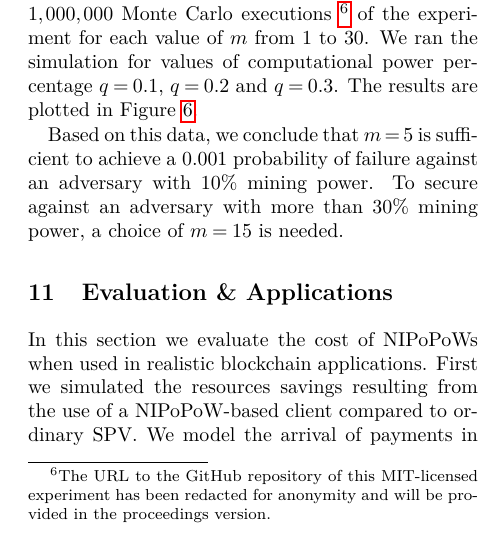
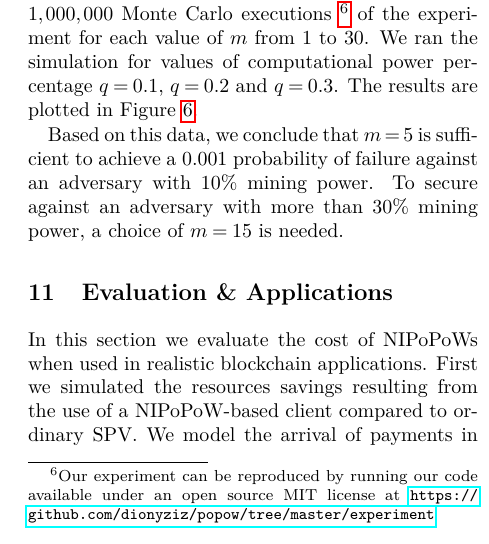
Before and after one commit to dionyziz/popow, a LaTeX document (whitepaper/nipopows.tex, which reads whitepaper/parameterization.tex): part of one column of page 22 of 26, cut so that both start at the same text. Compiled offline with pdfLaTeX; a LaTeX package or settings file that is missing is left out.

Commit message:
Include GitHub link of our experiment for reproducibility

```diff
--- a/whitepaper/parameterization.tex
+++ b/whitepaper/parameterization.tex
@@ -95,9 +95,11 @@ she publishes her private chain in an attempt to overcome the honest chain.
 We measure the probability of success of this attack. We experiment with various
 values of $m$ for $y = 100$, indicating $100$ blocks of secret parallel mining.
 We make the assumption that honest party communication is perfect and immediate.
-We ran $1,000,000$ Monte Carlo executions \footnote{The URL to the GitHub
-repository of this MIT-licensed experiment has been redacted for anonymity and
-will be provided in the proceedings version.} of the experiment for each value
+We ran $1,000,000$ Monte Carlo executions
+\footnote{Our experiment can be reproduced by running our code available under
+an open source MIT license at
+\url{https://github.com/dionyziz/popow/tree/master/experiment}}
+of the experiment for each value
 of $m$ from $1$ to $30$. We ran the simulation for values of computational power
 percentage $q = 0.1$, $q = 0.2$ and $q = 0.3$. The results are plotted in
 Figure~\ref{fig.nipopow-attack-experiment}.
```
